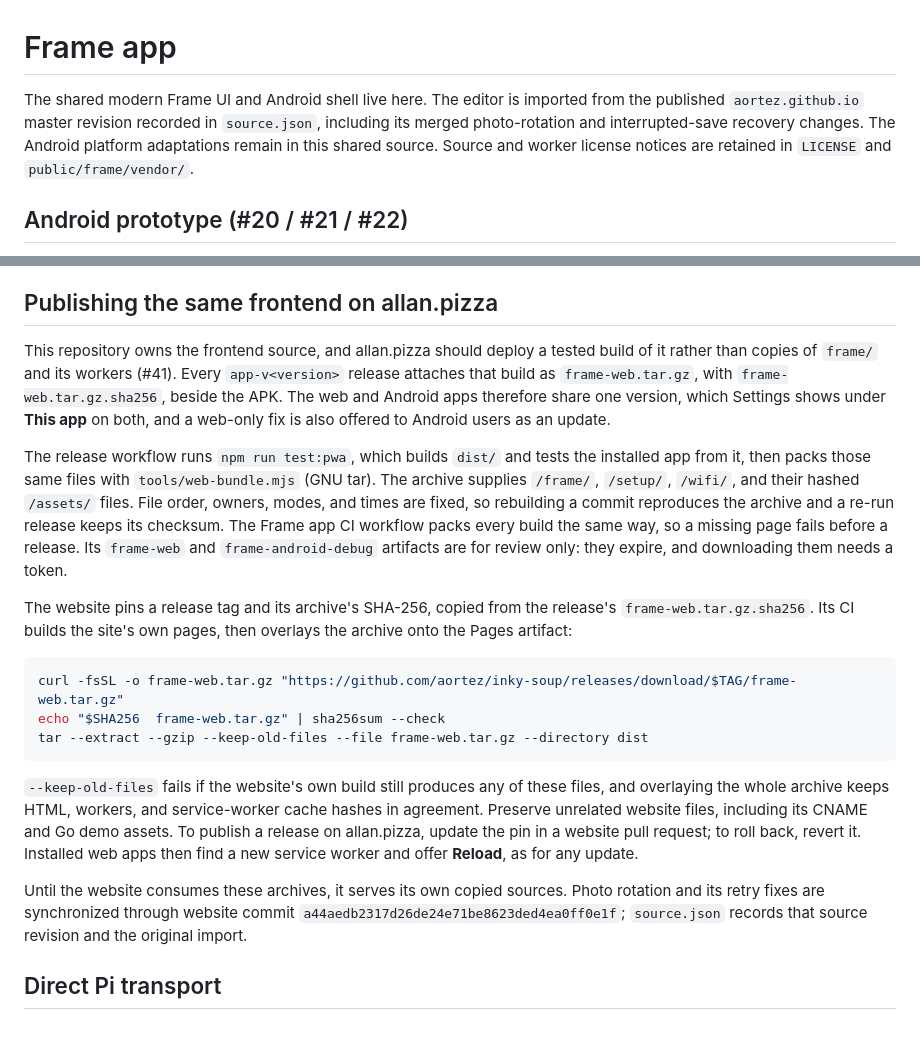
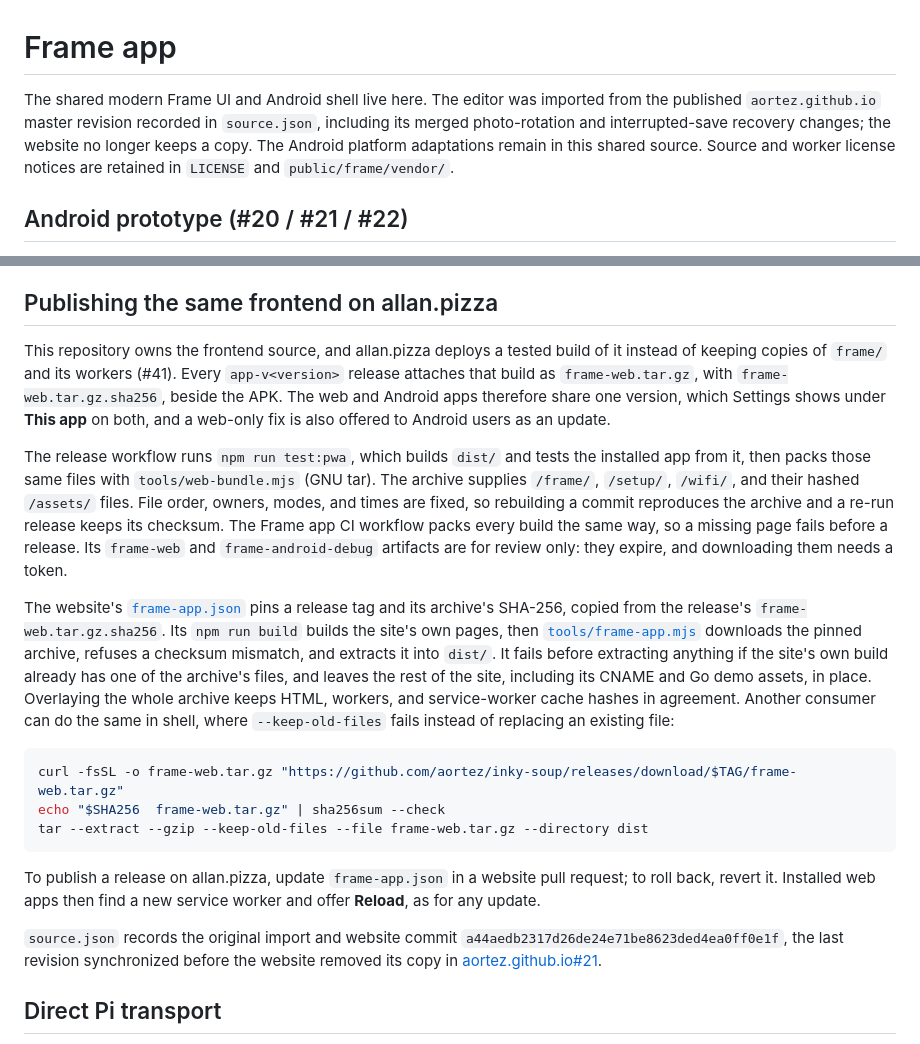
Before and after one commit to aortez/inky-soup, a Markdown page: app/README.md, 2 parts joined by grey strips. GitHub-like rendering.

Commit message:
Describe allan.pizza deploying the pinned Frame release (#53)
## Summary

Follow-up to #41. `app/README.md` was written in #50, before allan.pizza
consumed the release archive, so it described the plan rather than what
was built. Since aortez/aortez.github.io#21 deployed `app-v0.2.2`:

- The intro says the editor was imported from the website, which no
longer keeps a copy.
- "allan.pizza should deploy a tested build" now reads "deploys".
- The publishing section names the website's `frame-app.json`, which
pins the tag and SHA-256, and `tools/frame-app.mjs`, which downloads the
archive, checks it, refuses clashing files, and extracts it during `npm
run build`. Shipping a release means editing that pin; rolling back
means reverting it. The shell commands stay as a recipe for other
consumers.
- The paragraph saying the website serves its own copied sources until
it consumes these archives is replaced by a note that `source.json`
records the last website revision synchronized before
aortez/aortez.github.io#21 removed the copy.

## Verification

- Docs only. Both new website links return 200, and the
`#publishing-the-same-frontend-on-allanpizza` heading that
`docs/android-release.md` links to is unchanged.
- The pre-commit lint and server tests passed.

````diff
--- a/app/README.md
+++ b/app/README.md
@@ -1,10 +1,11 @@
 # Frame app
 
-The shared modern Frame UI and Android shell live here. The editor is imported
+The shared modern Frame UI and Android shell live here. The editor was imported
 from the published `aortez.github.io` master revision recorded in `source.json`,
-including its merged photo-rotation and interrupted-save recovery changes. The
-Android platform adaptations remain in this shared source. Source and worker license
-notices are retained in `LICENSE` and `public/frame/vendor/`.
+including its merged photo-rotation and interrupted-save recovery changes; the
+website no longer keeps a copy. The Android platform adaptations remain in this
+shared source. Source and worker license notices are retained in `LICENSE` and
+`public/frame/vendor/`.
 
 ## Android prototype (#20 / #21 / #22)
 
@@ -118,8 +119,8 @@ writes a JSON record and screenshot and does not contact or refresh a Pi.
 
 ## Publishing the same frontend on allan.pizza
 
-This repository owns the frontend source, and allan.pizza should deploy a tested
-build of it rather than copies of `frame/` and its workers (#41). Every
+This repository owns the frontend source, and allan.pizza deploys a tested build
+of it instead of keeping copies of `frame/` and its workers (#41). Every
 `app-v<version>` release attaches that build as `frame-web.tar.gz`, with
 `frame-web.tar.gz.sha256`, beside the APK. The web and Android apps therefore
 share one version, which Settings shows under **This app** on both, and a web-only
@@ -134,9 +135,16 @@ app CI workflow packs every build the same way, so a missing page fails before a
 release. Its `frame-web` and `frame-android-debug` artifacts are for review only:
 they expire, and downloading them needs a token.
 
-The website pins a release tag and its archive's SHA-256, copied from the
-release's `frame-web.tar.gz.sha256`. Its CI builds the site's own pages, then
-overlays the archive onto the Pages artifact:
+The website's [`frame-app.json`](https://github.com/aortez/aortez.github.io/blob/master/frame-app.json)
+pins a release tag and its archive's SHA-256, copied from the release's
+`frame-web.tar.gz.sha256`. Its `npm run build` builds the site's own pages, then
+[`tools/frame-app.mjs`](https://github.com/aortez/aortez.github.io/blob/master/tools/frame-app.mjs)
+downloads the pinned archive, refuses a checksum mismatch, and extracts it into
+`dist/`. It fails before extracting anything if the site's own build already has
+one of the archive's files, and leaves the rest of the site, including its CNAME
+and Go demo assets, in place. Overlaying the whole archive keeps HTML, workers,
+and service-worker cache hashes in agreement. Another consumer can do the same in
+shell, where `--keep-old-files` fails instead of replacing an existing file:
 
 ```sh
 curl -fsSL -o frame-web.tar.gz "https://github.com/aortez/inky-soup/releases/download/$TAG/frame-web.tar.gz"
@@ -144,17 +152,14 @@ echo "$SHA256  frame-web.tar.gz" | sha256sum --check
 tar --extract --gzip --keep-old-files --file frame-web.tar.gz --directory dist
 ```
 
-`--keep-old-files` fails if the website's own build still produces any of these
-files, and overlaying the whole archive keeps HTML, workers, and service-worker
-cache hashes in agreement. Preserve unrelated website files, including its CNAME
-and Go demo assets. To publish a release on allan.pizza, update the pin in a
-website pull request; to roll back, revert it. Installed web apps then find a new
-service worker and offer **Reload**, as for any update.
+To publish a release on allan.pizza, update `frame-app.json` in a website pull
+request; to roll back, revert it. Installed web apps then find a new service worker
+and offer **Reload**, as for any update.
 
-Until the website consumes these archives, it serves its own copied sources. Photo
-rotation and its retry fixes are synchronized through website commit
-`a44aedb2317d26de24e71be8623ded4ea0ff0e1f`; `source.json` records that source
-revision and the original import.
+`source.json` records the original import and website commit
+`a44aedb2317d26de24e71be8623ded4ea0ff0e1f`, the last revision synchronized before
+the website removed its copy in
+[aortez.github.io#21](https://github.com/aortez/aortez.github.io/pull/21).
 
 ## Direct Pi transport
 
````
